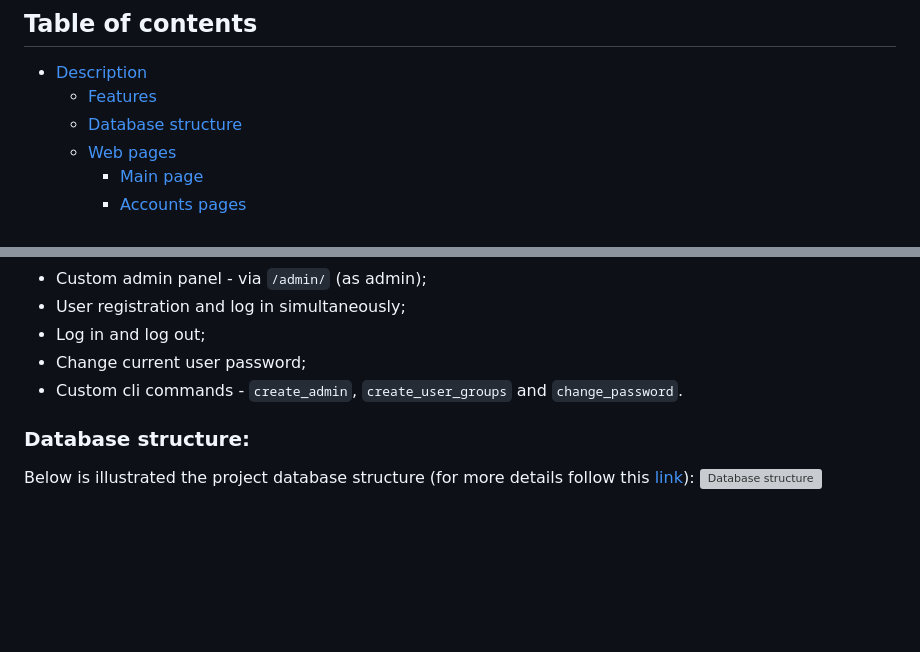
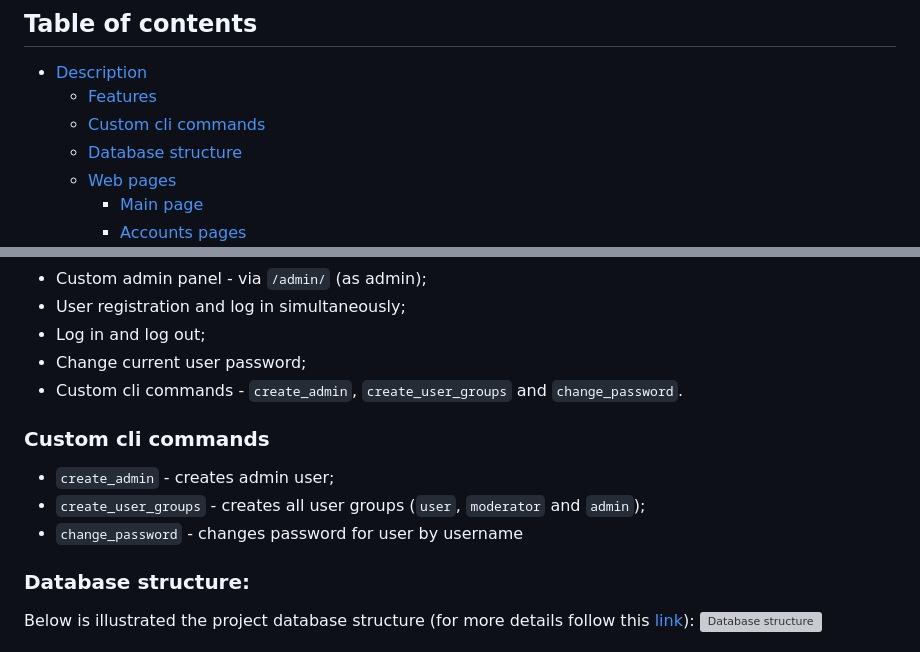
Before and after one commit to bknyrik/restaurant-kitchen-service, a Markdown page: README.md, 2 parts joined by grey strips. Rendered like a GitHub page; blank space fills up the shorter version; grey boxes are pictures that could not be loaded.

Commit message:
Add section Custom cli commands and link to it on Table of contents in README.md

```diff
--- a/README.md
+++ b/README.md
@@ -3,6 +3,7 @@
 ## Table of contents
 - [Description](#description)
     - [Features](#features)
+    - [Custom cli commands](#custom-cli-commands)
     - [Database structure](#database-structure)
     - [Web pages](#web-pages)
       - [Main page](#main-page)
@@ -29,6 +30,11 @@ This is my first project in Flask after Django. It was designed using Flask and
 - Log in and log out;
 - Change current user password;
 - Custom cli commands - `create_admin`, `create_user_groups` and `change_password`.
+
+### Custom cli commands
+- `create_admin` - creates admin user;
+- `create_user_groups` - creates all user groups (`user`, `moderator` and `admin`);
+- `change_password` - changes password for user by username
 
 ### Database structure:
 Below is illustrated the project database structure (for more details follow this [link](https://dbdiagram.io/e/6af63ae94fa75117f678aa3b/6af70bd14e0bad6598a5a954)):
```
